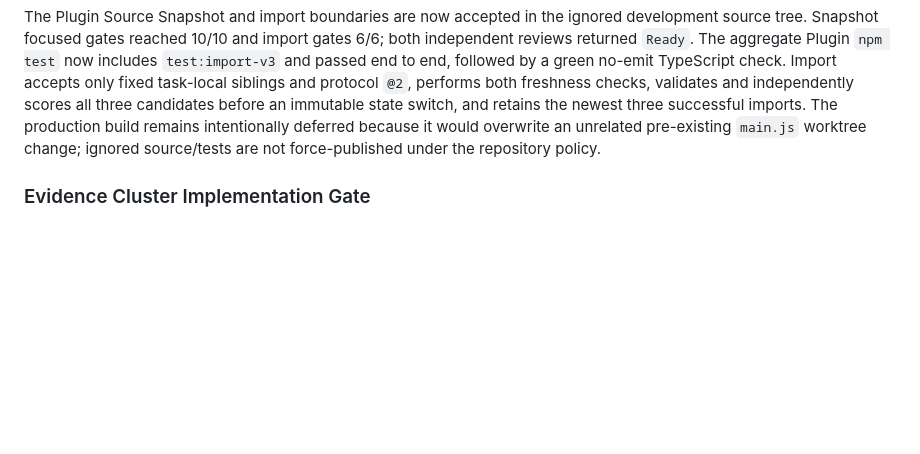
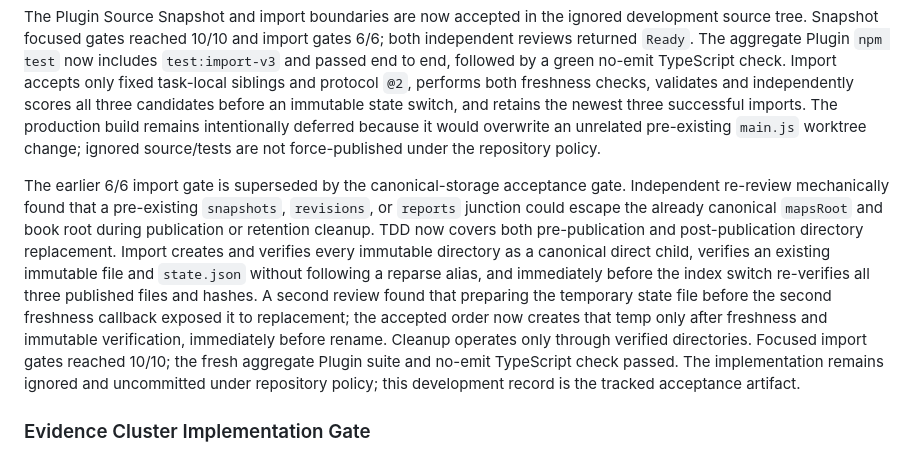
Before and after one commit to Amazinnn/ReadMark, a Markdown page: docs/DEVELOPMENT.md, the part around the change. GitHub-like rendering; blank space fills up the shorter version.

Commit message:
docs: accept canonical v3 import storage

```diff
--- a/docs/DEVELOPMENT.md
+++ b/docs/DEVELOPMENT.md
@@ -274,6 +274,8 @@ The corrected protocol gate is now accepted at Runner commit `ead5f6b`. Both rep
 
 The Plugin Source Snapshot and import boundaries are now accepted in the ignored development source tree. Snapshot focused gates reached 10/10 and import gates 6/6; both independent reviews returned `Ready`. The aggregate Plugin `npm test` now includes `test:import-v3` and passed end to end, followed by a green no-emit TypeScript check. Import accepts only fixed task-local siblings and protocol `@2`, performs both freshness checks, validates and independently scores all three candidates before an immutable state switch, and retains the newest three successful imports. The production build remains intentionally deferred because it would overwrite an unrelated pre-existing `main.js` worktree change; ignored source/tests are not force-published under the repository policy.
 
+The earlier 6/6 import gate is superseded by the canonical-storage acceptance gate. Independent re-review mechanically found that a pre-existing `snapshots`, `revisions`, or `reports` junction could escape the already canonical `mapsRoot` and book root during publication or retention cleanup. TDD now covers both pre-publication and post-publication directory replacement. Import creates and verifies every immutable directory as a canonical direct child, verifies an existing immutable file and `state.json` without following a reparse alias, and immediately before the index switch re-verifies all three published files and hashes. A second review found that preparing the temporary state file before the second freshness callback exposed it to replacement; the accepted order now creates that temp only after freshness and immutable verification, immediately before rename. Cleanup operates only through verified directories. Focused import gates reached 10/10; the fresh aggregate Plugin suite and no-emit TypeScript check passed. The implementation remains ignored and uncommitted under repository policy; this development record is the tracked acceptance artifact.
+
 ### Evidence Cluster Implementation Gate
 
 Structural ADR Q499 replaces the previously blocked clustering placeholder with `evidence-cluster-builder@1`. Implement it as a pure deterministic module between accepted shared preparation/Attributes and the existing explicit-cluster Run executor. The module receives only Snapshot, filtered TermBindings, complete `sourceTermIndex`, accepted Source Disposition, accepted Attributes, and target count; it must not call a provider, embedding service, fallback, or image route.
```
Also changed, not shown: docs/EVALS.md (+1 -0 lines).
